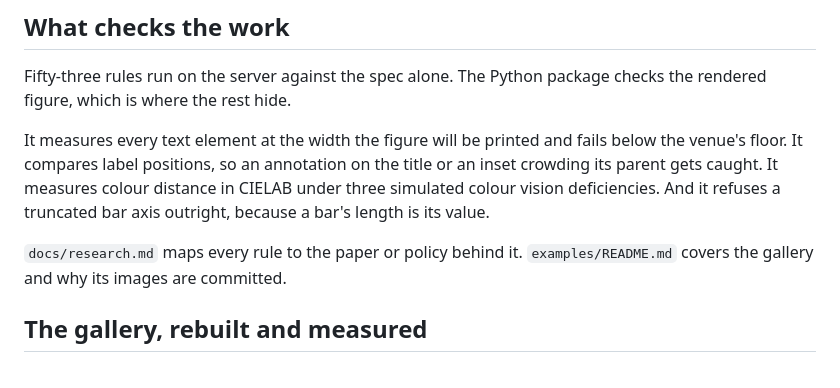
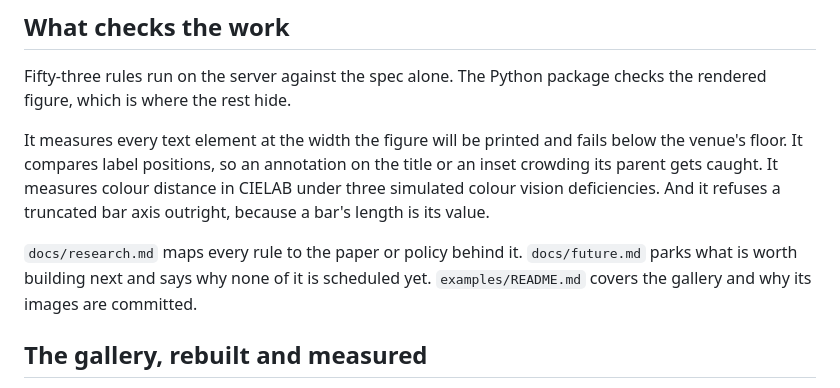
Before and after one commit to unluckyjet/JSONTranslator, a Markdown page: README.md, the part around the change. Drawn GitHub-style.

```diff
--- a/README.md
+++ b/README.md
@@ -286,7 +286,9 @@ floor. It compares label positions, so an annotation on the title or an inset cr
 gets caught. It measures colour distance in CIELAB under three simulated colour vision deficiencies.
 And it refuses a truncated bar axis outright, because a bar's length is its value.
 
-`docs/research.md` maps every rule to the paper or policy behind it. `examples/README.md` covers the
+`docs/research.md` maps every rule to the paper or policy behind it.
+`docs/future.md` parks what is worth building next and says why none of it is
+scheduled yet. `examples/README.md` covers the
 gallery and why its images are committed.
 
 ## The gallery, rebuilt and measured
```
Also changed, not shown: docs/future.md (added, +115 -0 lines).
